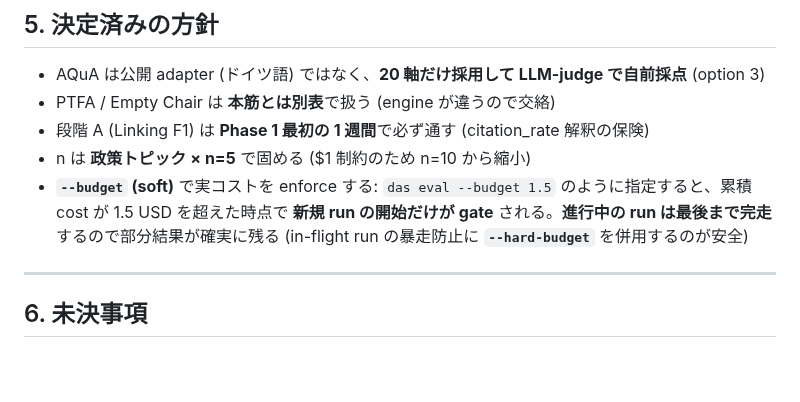
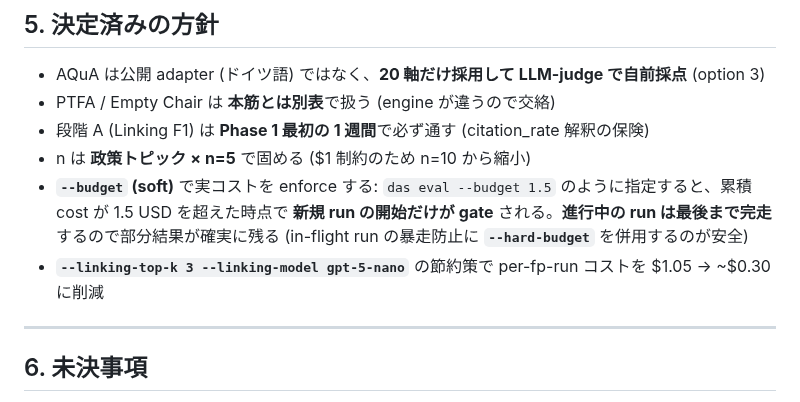
Before and after one commit to ReiMatsui/discussion-support, a Markdown page: docs/comparison_execution_plan.md, the part around the change. GitHub-like rendering; blank space fills up the shorter version.

Commit message:
docs: note --linking-top-k/--linking-model cost reduction in Phase 1 plan
既コミット 58577e1 で導入した節約フラグの効果 ($1.05 → ~$0.30/fp-run)
を 5 章の方針一覧に追記。

Co-Authored-By: Claude Opus 4.7 (1M context) <noreply@anthropic.com>

```diff
--- a/docs/comparison_execution_plan.md
+++ b/docs/comparison_execution_plan.md
@@ -159,6 +159,7 @@ Phase 1 で固めた評価パイプラインをそのまま使う。**評価方
 - 段階 A (Linking F1) は **Phase 1 最初の 1 週間**で必ず通す (citation_rate 解釈の保険)
 - n は **政策トピック × n=5** で固める ($1 制約のため n=10 から縮小)
 - **`--budget` (soft)** で実コストを enforce する: `das eval --budget 1.5` のように指定すると、累積 cost が 1.5 USD を超えた時点で **新規 run の開始だけが gate** される。**進行中の run は最後まで完走**するので部分結果が確実に残る (in-flight run の暴走防止に **`--hard-budget`** を併用するのが安全)
+- **`--linking-top-k 3 --linking-model gpt-5-nano`** の節約策で per-fp-run コストを $1.05 → ~$0.30 に削減
 
 ---
 
```
